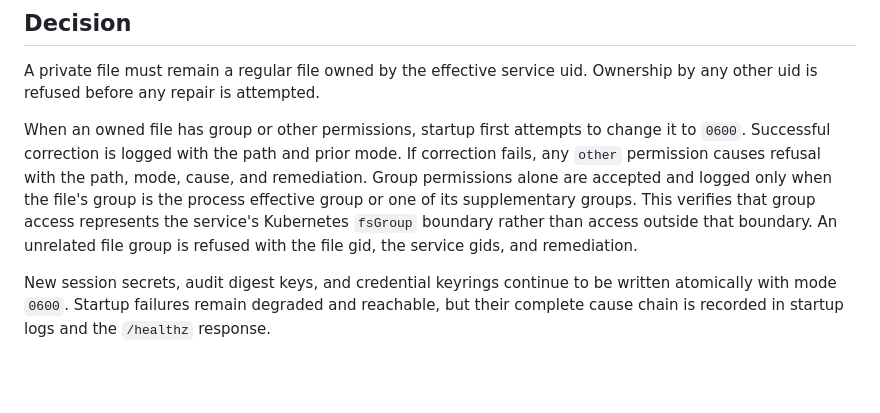
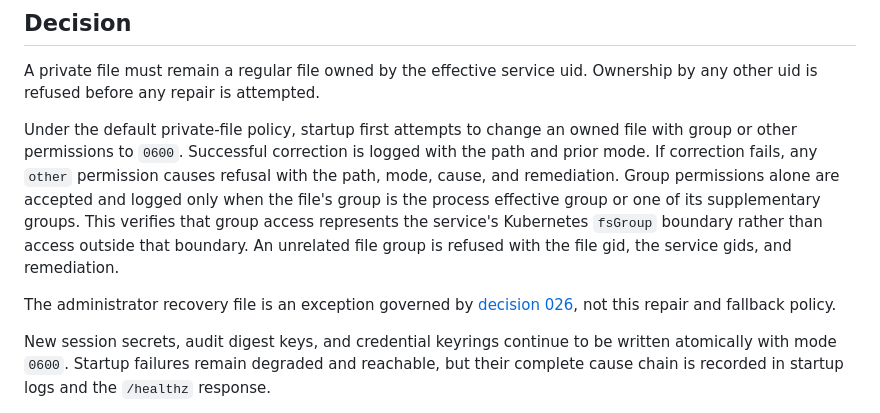
Before and after one commit to sentania-labs/vcf-mcp, a Markdown page: docs/decisions/021-private-file-permissions.md, the part around the change. Rendered like a GitHub page; blank space fills up the shorter version.

Commit message:
no-mistakes(document): Clarify recovery permissions and audit guidance

```diff
--- a/docs/decisions/021-private-file-permissions.md
+++ b/docs/decisions/021-private-file-permissions.md
@@ -33,8 +33,9 @@ needed.
 A private file must remain a regular file owned by the effective service uid.
 Ownership by any other uid is refused before any repair is attempted.
 
-When an owned file has group or other permissions, startup first attempts to
-change it to `0600`. Successful correction is logged with the path and prior
+Under the default private-file policy, startup first attempts to change an
+owned file with group or other permissions to `0600`. Successful correction
+is logged with the path and prior
 mode. If correction fails, any `other` permission causes refusal with the path,
 mode, cause, and remediation. Group permissions alone are accepted and logged
 only when the file's group is the process effective group or one of its
@@ -42,6 +43,9 @@ supplementary groups. This verifies that group access represents the service's
 Kubernetes `fsGroup` boundary rather than access outside that boundary. An
 unrelated file group is refused with the file gid, the service gids, and
 remediation.
+
+The administrator recovery file is an exception governed by
+[decision 026](026-admin-access-recovery.md), not this repair and fallback policy.
 
 New session secrets, audit digest keys, and credential keyrings continue to be
 written atomically with mode `0600`. Startup failures remain degraded and
```
Also changed, not shown: docs/admin-recovery.md (+1 -1 lines).
